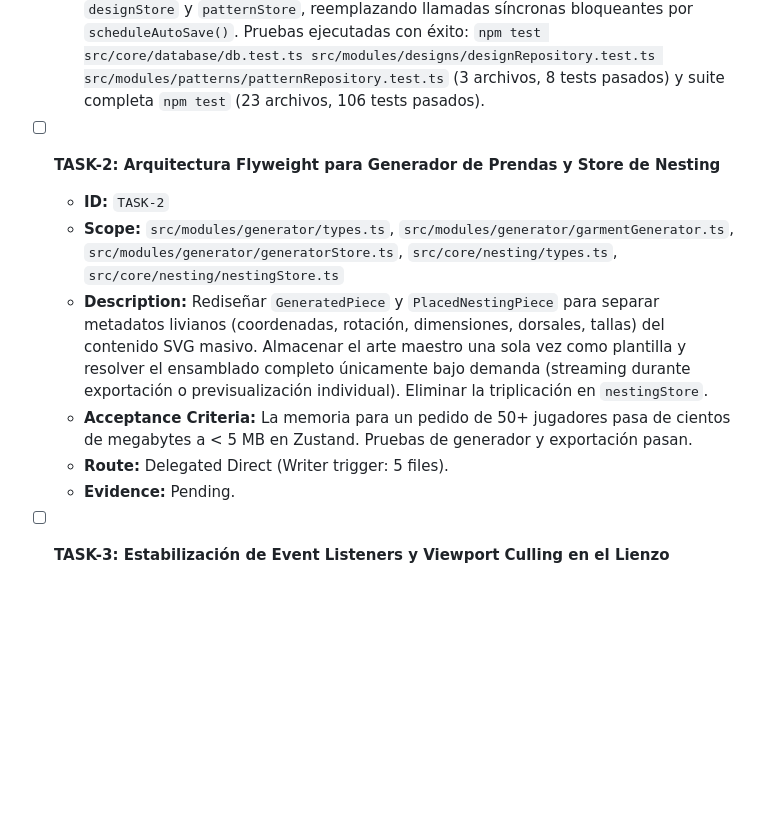
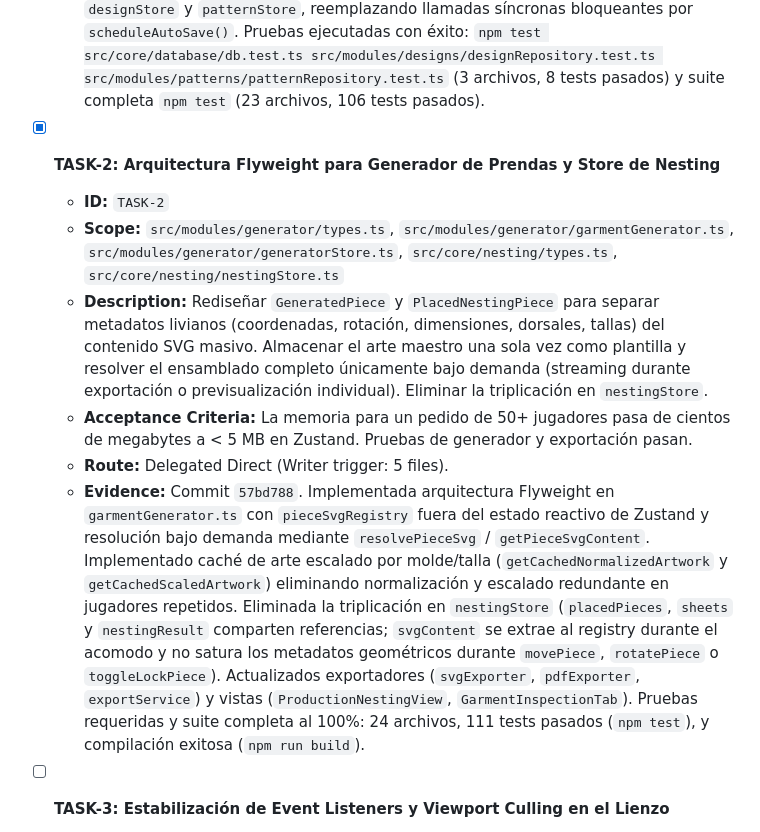
Before and after one commit to erikstiven/entallador-codecima, a Markdown page: odd/tasks/ram-optimization-lightweight-engine.md, the part around the change. GitHub-like rendering; blank space fills up the shorter version.

Commit message:
docs(odd): registrar evidencia y commit de TASK-2 en ram-optimization-lightweight-engine

```diff
--- a/odd/tasks/ram-optimization-lightweight-engine.md
+++ b/odd/tasks/ram-optimization-lightweight-engine.md
@@ -18,13 +18,13 @@
   - **Route:** Delegated Direct (Writer trigger: 3 files).
   - **Evidence:** Commit `6e196b8`. Sentencias SQLite protegidas con `try ... finally { stmt.free(); }` en `query`, manejo seguro de excepciones en `run`, mutex de concurrencia en `persistBrowserDb`. Eliminada persistencia en `localStorage` en `designStore` y `patternStore`, reemplazando llamadas síncronas bloqueantes por `scheduleAutoSave()`. Pruebas ejecutadas con éxito: `npm test src/core/database/db.test.ts src/modules/designs/designRepository.test.ts src/modules/patterns/patternRepository.test.ts` (3 archivos, 8 tests pasados) y suite completa `npm test` (23 archivos, 106 tests pasados).
 
-- [ ] **TASK-2: Arquitectura Flyweight para Generador de Prendas y Store de Nesting**
+- [x] **TASK-2: Arquitectura Flyweight para Generador de Prendas y Store de Nesting**
   - **ID:** `TASK-2`
   - **Scope:** `src/modules/generator/types.ts`, `src/modules/generator/garmentGenerator.ts`, `src/modules/generator/generatorStore.ts`, `src/core/nesting/types.ts`, `src/core/nesting/nestingStore.ts`
   - **Description:** Rediseñar `GeneratedPiece` y `PlacedNestingPiece` para separar metadatos livianos (coordenadas, rotación, dimensiones, dorsales, tallas) del contenido SVG masivo. Almacenar el arte maestro una sola vez como plantilla y resolver el ensamblado completo únicamente bajo demanda (streaming durante exportación o previsualización individual). Eliminar la triplicación en `nestingStore`.
   - **Acceptance Criteria:** La memoria para un pedido de 50+ jugadores pasa de cientos de megabytes a < 5 MB en Zustand. Pruebas de generador y exportación pasan.
   - **Route:** Delegated Direct (Writer trigger: 5 files).
-  - **Evidence:** Pending.
+  - **Evidence:** Commit `57bd788`. Implementada arquitectura Flyweight en `garmentGenerator.ts` con `pieceSvgRegistry` fuera del estado reactivo de Zustand y resolución bajo demanda mediante `resolvePieceSvg` / `getPieceSvgContent`. Implementado caché de arte escalado por molde/talla (`getCachedNormalizedArtwork` y `getCachedScaledArtwork`) eliminando normalización y escalado redundante en jugadores repetidos. Eliminada la triplicación en `nestingStore` (`placedPieces`, `sheets` y `nestingResult` comparten referencias; `svgContent` se extrae al registry durante el acomodo y no satura los metadatos geométricos durante `movePiece`, `rotatePiece` o `toggleLockPiece`). Actualizados exportadores (`svgExporter`, `pdfExporter`, `exportService`) y vistas (`ProductionNestingView`, `GarmentInspectionTab`). Pruebas requeridas y suite completa al 100%: 24 archivos, 111 tests pasados (`npm test`), y compilación exitosa (`npm run build`).
 
 - [ ] **TASK-3: Estabilización de Event Listeners y Viewport Culling en el Lienzo**
   - **ID:** `TASK-3`
```
